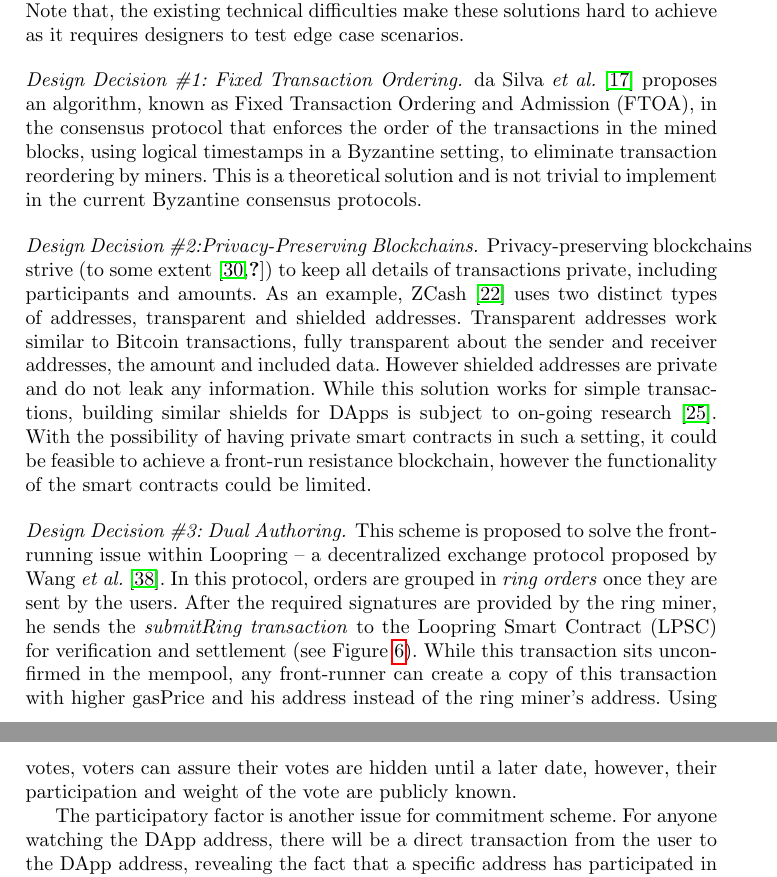
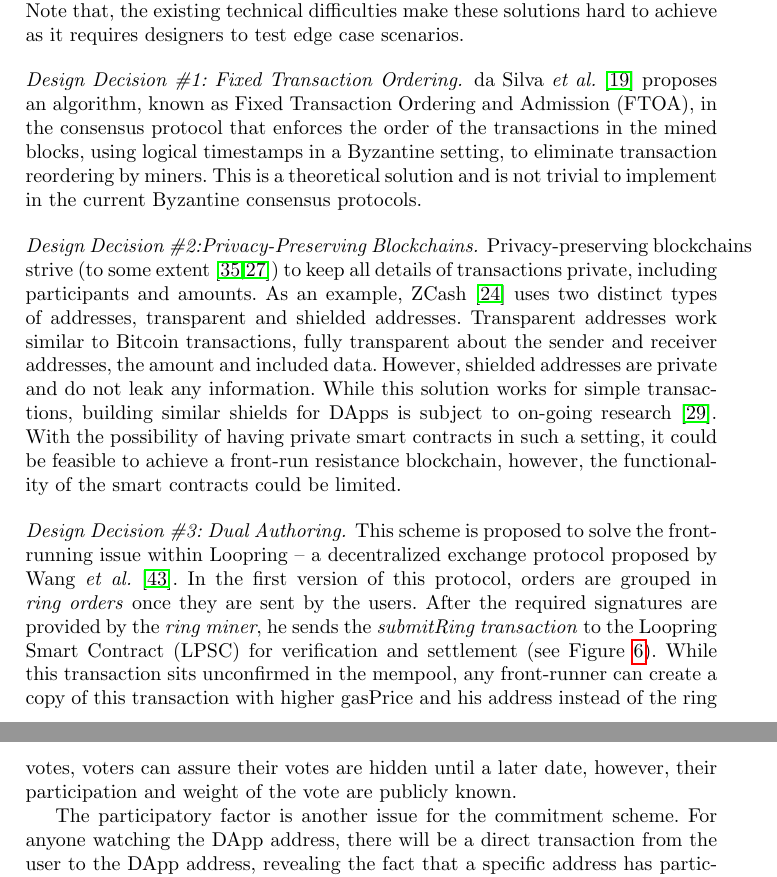
Before and after one commit to MadibaGroup/2018-Dolunay, a LaTeX paper (frontrunning/Latex/main.tex, which reads frontrunning/Latex/sections/paper.tex): two parts of pages 12 and 14 of 19, joined at a grey line, cut so that both start at the same text. Compiled offline with pdfLaTeX.

Commit message:
[frontrunning] Done! (I'm done, paper could use more work but... la-di-da)

```diff
--- a/frontrunning/Latex/sections/paper.tex
+++ b/frontrunning/Latex/sections/paper.tex
@@ -164,7 +164,8 @@ In this section, we describe the potential solutions using which, one can design
 
 \paragraph{Design Decision \#1: Fixed Transaction Ordering.} da Silva~\etal~\cite{fixedordering2018silva} proposes an algorithm, known as Fixed Transaction Ordering and Admission (FTOA), in the consensus protocol that enforces the order of the transactions in the mined blocks, using logical timestamps in a Byzantine setting, to eliminate transaction reordering by miners. This is a theoretical solution and is not trivial to implement in the current Byzantine consensus protocols.
 
-\paragraph{Design Decision \#2:Privacy-Preserving Blockchains.} Privacy-preserving blockchains strive (to some extent~\cite{miller2017empirical, kappos2018empirical}) to keep all details of transactions private, including participants and amounts. As an example, ZCash~\cite{hopwood2016zcash} uses two distinct types of addresses, transparent and shielded addresses. Transparent addresses work similar to Bitcoin transactions, fully transparent about the sender and receiver addresses, the amount and included data. However shielded addresses are private and do not leak any information. While this solution works for simple transactions, building similar shields for DApps is subject to on-going research~\cite{kosba2016hawk}. With the possibility of having private smart contracts in such a setting, it could be feasible to achieve a front-run resistance blockchain, however the functionality of the smart contracts could be limited.
+\paragraph{Design Decision \#2:Privacy-Preserving Blockchains.}
+Privacy-preserving blockchains strive (to some extent~\cite{miller2017empirical,kappos2018empirical}) to keep all details of transactions private, including participants and amounts. As an example, ZCash~\cite{hopwood2016zcash} uses two distinct types of addresses, transparent and shielded addresses. Transparent addresses work similar to Bitcoin transactions, fully transparent about the sender and receiver addresses, the amount and included data. However, shielded addresses are private and do not leak any information. While this solution works for simple transactions, building similar shields for DApps is subject to on-going research~\cite{kosba2016hawk}. With the possibility of having private smart contracts in such a setting, it could be feasible to achieve a front-run resistance blockchain, however, the functionality of the smart contracts could be limited.
 
 
 \begin{figure}[t]
@@ -180,9 +181,8 @@ In this section, we describe the potential solutions using which, one can design
 \end{figure}
 %https://www.lucidchart.com/invitations/accept/8dee869c-482c-433f-a901-8d041a1dc526
 
-
 %The first solution was to prevent front-running, but then it was attacked so they updated the solution. this new solution also could be attacked.
-\paragraph{Design Decision \#3: Dual Authoring.} This scheme is proposed to solve the front-running issue within Loopring -- a decentralized exchange protocol proposed by Wang~\etal~\cite{wang2018loopring}. In this protocol, orders are grouped in \emph{ring orders} once they are sent by the users. After the required signatures are provided by the ring miner, he sends the \emph{submitRing transaction} to the Loopring Smart Contract (LPSC) for verification and settlement (see Figure~\ref{fig:vulnerable_loopring}). While this transaction sits unconfirmed in the mempool, any front-runner can create a copy of this transaction with higher gasPrice and his address instead of the ring miner's address. Using the proposed \textit{dual authoring} solution in the new version of Loopring, regeneration of the \emph{submitRing transaction} is challenging as the users have to sign the orders using their secondary private keys (auth-keys), which are only known to the ring miner and not other users (see Figure~\ref{fig:not_vulnerable_loopring}).
+\paragraph{Design Decision \#3: Dual Authoring.} This scheme is proposed to solve the front-running issue within Loopring -- a decentralized exchange protocol proposed by Wang~\etal~\cite{wang2018loopring}. In the first version of this protocol, orders are grouped in \emph{ring orders} once they are sent by the users. After the required signatures are provided by the \textit{ring miner}, he sends the \emph{submitRing transaction} to the Loopring Smart Contract (LPSC) for verification and settlement (see Figure~\ref{fig:vulnerable_loopring}). While this transaction sits unconfirmed in the mempool, any front-runner can create a copy of this transaction with higher gasPrice and his address instead of the ring miner's address. Using the proposed \textit{dual authoring} solution in the new version of Loopring, regeneration of the \emph{submitRing transaction} is infeasible as the users have to sign the orders using their secondary private keys (auth-keys), which are only known to the ring miner and not other users (see Figure~\ref{fig:not_vulnerable_loopring}).
 
 
 % Loopring protocol is proposed by Wang~\etal to build decentralized exchanges~\cite{wang2018loopring}. In this protocol, the orders are grouped in \emph{ring orders} immediately after they are sent by the users. Next, the required signatures are provided by a miner and owner of the order, see Figure~\ref{fig:vulnerable_loopring}. Eventually, the ring miner sends the \emph{submitRing transaction} to the Loopring Smart Contract (LPSC) for verification and settlement. While the \emph{submitRing transaction} sits unconfirmed in the mempool, any front-runner can create a copy of this transaction with his address instead of the ring miner's address and then sign the hash of the ring using his own private key. By paying a higher gasPrice, block miners choose the front-runner's transaction instead of the original \emph{submitRing transaction}.
@@ -201,7 +201,7 @@ An early use of this scheme is Namecoin, a Bitcoin-forked blockchain for name se
 
 In the case of decentralized exchanges, users can use commit/reveal for bids, where commitments are placed in an ordered queue and executed in a later round after a reveal. This mitigation seems to require further research. One trader strategy is to flood orders at the commitment stage, but then only selectively and adaptively choose which to reveal. Collateralization is another challenge, where revealed bids may simply be intentions to execute but additional transactions are required to move the money or tokens; a transaction that can also be aborted early. One mitigation to early aborts is having users post a fidelity bond that can be automatically dispensed if they fail to fully execute committed transactions (as used in~\cite{mccorry2017smart}). Commit/reveal is also seen in on-chain voting~\cite{adChainPLCRVoting}. Using sealed votes, voters can assure their votes are hidden until a later date, however, their participation and weight of the vote are publicly known.
 
-The participatory factor is another issue for commitment scheme. For anyone watching the DApp address, there will be a direct transaction from the user to the DApp address, revealing the fact that a specific address has participated in the auction or the DApp using a commit and reveal scheme, but the details are hidden through the scheme. Both these issues, albeit hiding the details of the order and preventing direct front-running, leak information to other participants which could lead to more sophisticated front-running attacks depending on the application design. On the other note, these method has some drawbacks, the user experience is not smooth and one might forget to reveal the committed transaction. In the ENS commit-reveal process, if one forgets to reveal in the reveal phase, the committed funds are burnt and inaccessible thereafter. Also, this scheme means two transactions are required for a functionality which makes it more expensive.
+The participatory factor is another issue for the commitment scheme. For anyone watching the DApp address, there will be a direct transaction from the user to the DApp address, revealing the fact that a specific address has participated in the auction or the DApp using a commit and reveal scheme, but the details are hidden through the scheme. Both these issues, albeit hiding the details of the order and preventing direct front-running, leak information to other participants which could lead to more sophisticated front-running attacks depending on the application design. On the other note, these method has some drawbacks, the user experience is not smooth and one might forget to reveal the committed transaction. In the ENS commit-reveal process, if one forgets to reveal in the reveal phase, the committed funds are burnt and inaccessible thereafter. Also, this scheme means two transactions are required for a functionality which makes it more expensive.
 
 \begin{figure}[t]
 \centering
```
Also changed, not shown: frontrunning/Latex/sections/appendix.tex (+1 -1 lines), frontrunning/Latex/main.pdf, frontrunning/Latex/sections/paper.tex (14 more changed lines).
